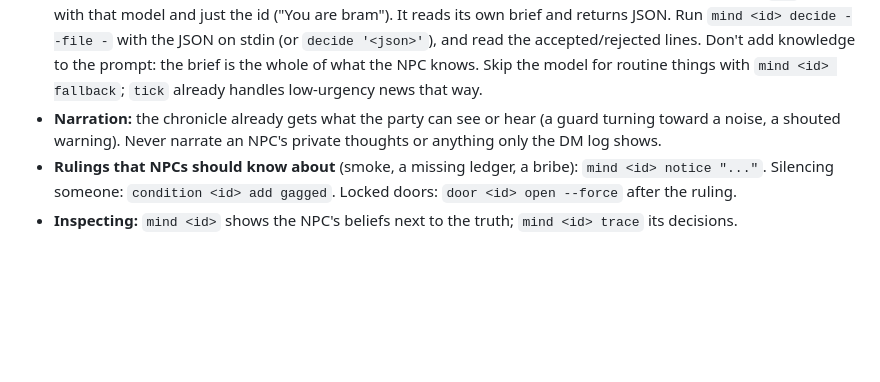
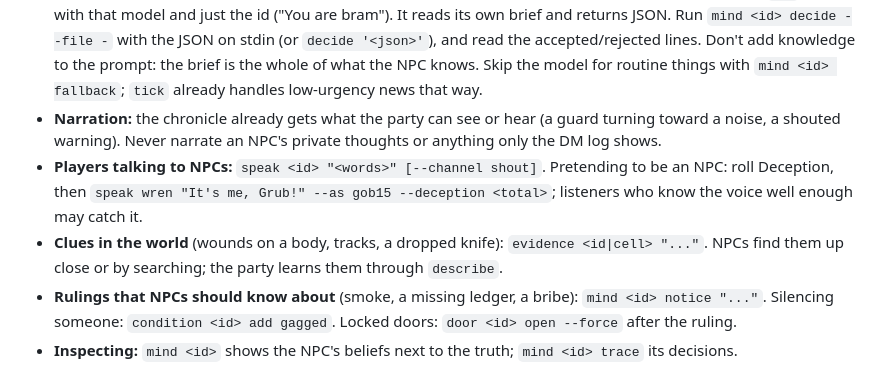
Before and after one commit to FourFlames/tactical-dnd, a Markdown page: CLAUDE.md, the part around the change. Drawn GitHub-style; blank space fills up the shorter version.

Commit message:
Docs: hearing, voices, recognition, evidence, stories and standing orders
Co-Authored-By: Claude Opus 5.5 <noreply@anthropic.com>

```diff
--- a/CLAUDE.md
+++ b/CLAUDE.md
@@ -86,6 +86,8 @@ Some encounters (`tollhouse`) give NPCs a **mind**: they know only what they've
 - **Minds on OpenRouter models think on their own** (minions by default, `minds.config.json`): `tick` and `mind <id> act` ask them first, in parallel, using `OPENROUTER_API_KEY`. Just read the "thinks" lines; `minds` shows their cost. Without the key they act on the fallback.
 - **Who thinks with a Claude model:** `minds` lists NPCs that need thought, with the model for their tier (elite → sonnet, commander → opus, and haiku for any minion not on OpenRouter). For each one, spawn the `npc` agent with that model and just the id ("You are bram"). It reads its own brief and returns JSON. Run `mind <id> decide --file -` with the JSON on stdin (or `decide '<json>'`), and read the accepted/rejected lines. Don't add knowledge to the prompt: the brief is the whole of what the NPC knows. Skip the model for routine things with `mind <id> fallback`; `tick` already handles low-urgency news that way.
 - **Narration:** the chronicle already gets what the party can see or hear (a guard turning toward a noise, a shouted warning). Never narrate an NPC's private thoughts or anything only the DM log shows.
+- **Players talking to NPCs:** `speak <id> "<words>" [--channel shout]`. Pretending to be an NPC: roll Deception, then `speak wren "It's me, Grub!" --as gob15 --deception <total>`; listeners who know the voice well enough may catch it.
+- **Clues in the world** (wounds on a body, tracks, a dropped knife): `evidence <id|cell> "..."`. NPCs find them up close or by searching; the party learns them through `describe`.
 - **Rulings that NPCs should know about** (smoke, a missing ledger, a bribe): `mind <id> notice "..."`. Silencing someone: `condition <id> add gagged`. Locked doors: `door <id> open --force` after the ruling.
 - **Inspecting:** `mind <id>` shows the NPC's beliefs next to the truth; `mind <id> trace` its decisions.
 
```
Also changed, not shown: docs/stealth.md (+35 -1 lines).
